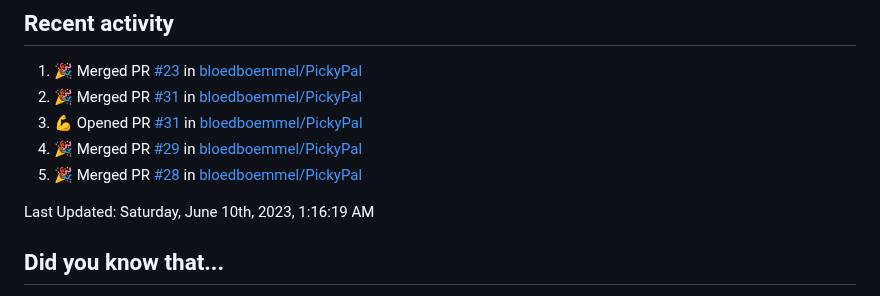
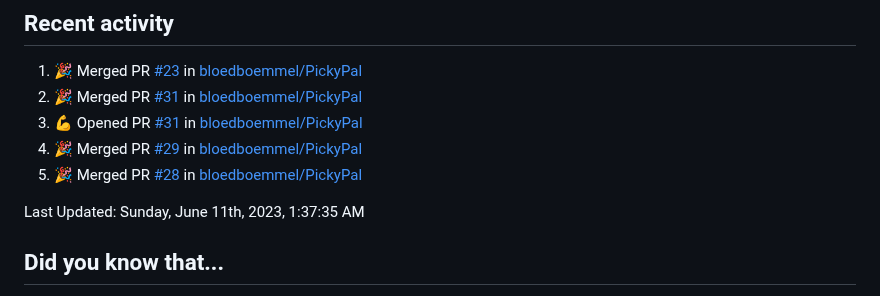
Before and after one commit to bloedboemmel/bloedboemmel, a Markdown page: README.md, the part around the change. Drawn GitHub-style.

Commit message:
☕ During a coffee-break my humble bot updated my activity

```diff
--- a/README.md
+++ b/README.md
@@ -97,7 +97,7 @@ I know this code is still quite messy. I will work on it at [My Connect4-Repo](h
 <!--RECENT_ACTIVITY:end-->
 
 <!--RECENT_ACTIVITY:last_update-->
-Last Updated: Saturday, June 10th, 2023, 1:16:19 AM
+Last Updated: Sunday, June 11th, 2023, 1:37:35 AM
 <!--RECENT_ACTIVITY:last_update_end-->
 
 
```
